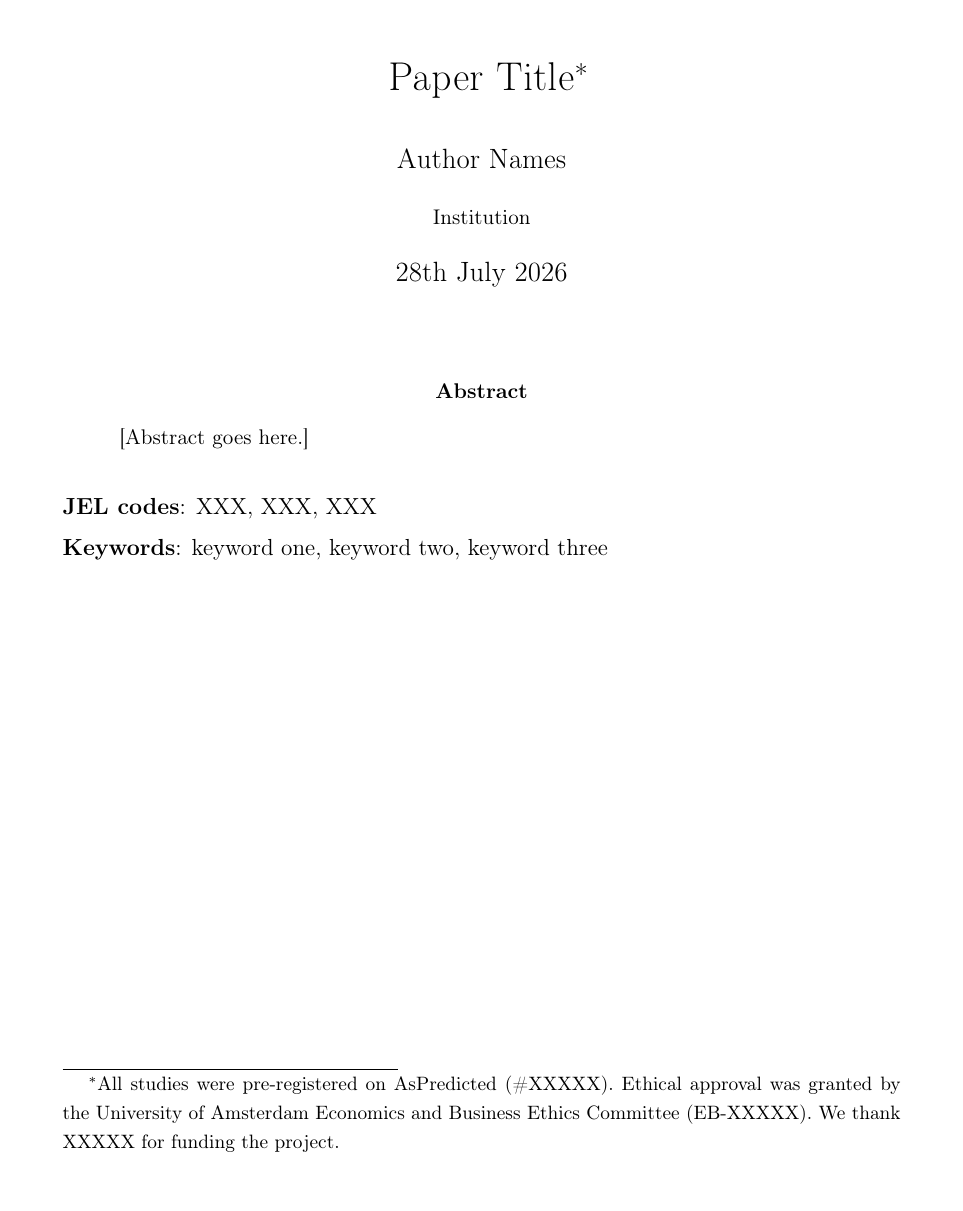
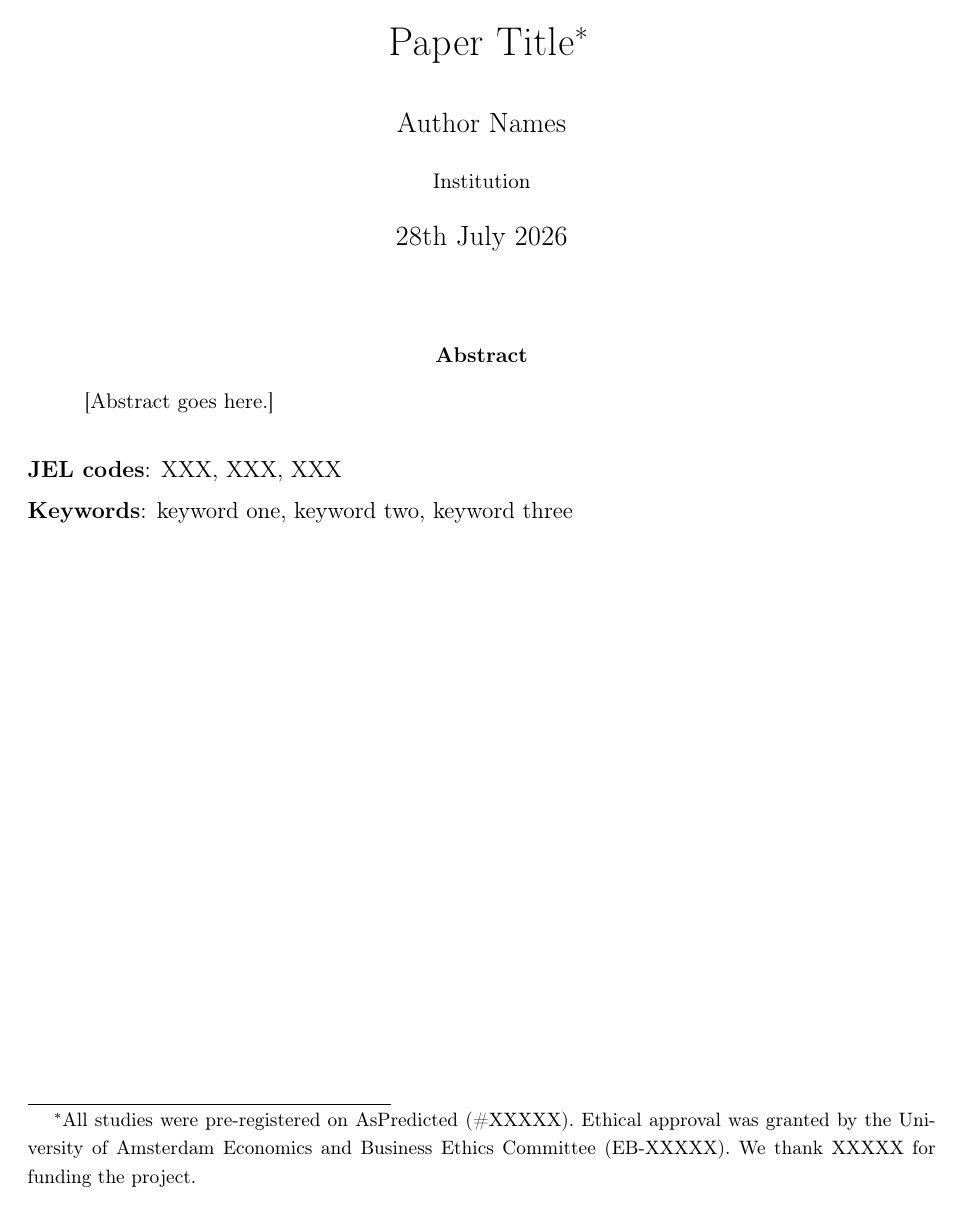
Before and after one commit to juliantait/Template_Analysis, a LaTeX paper (LaTeX/main.tex): page 1 of 6. Compiled offline with pdfLaTeX.

Commit message:
Set 1in margins and onehalfspacing (house style)

```diff
--- a/LaTeX/main.tex
+++ b/LaTeX/main.tex
@@ -1,7 +1,7 @@
 \documentclass[12pt]{article}
 
 % --- Page layout -------------------------------------------------------------
-\usepackage[margin=1.25in]{geometry}
+\usepackage[margin=1in]{geometry}
 \usepackage[utf8]{inputenc}
 \usepackage[T1]{fontenc}
 \usepackage[british]{babel}
@@ -38,7 +38,7 @@
 
 % --- Spacing -----------------------------------------------------------------
 \usepackage{setspace}
-\linespread{1.25}
+\onehalfspacing
 
 % --- Headers / footers -------------------------------------------------------
 \usepackage{fancyhdr}
```
